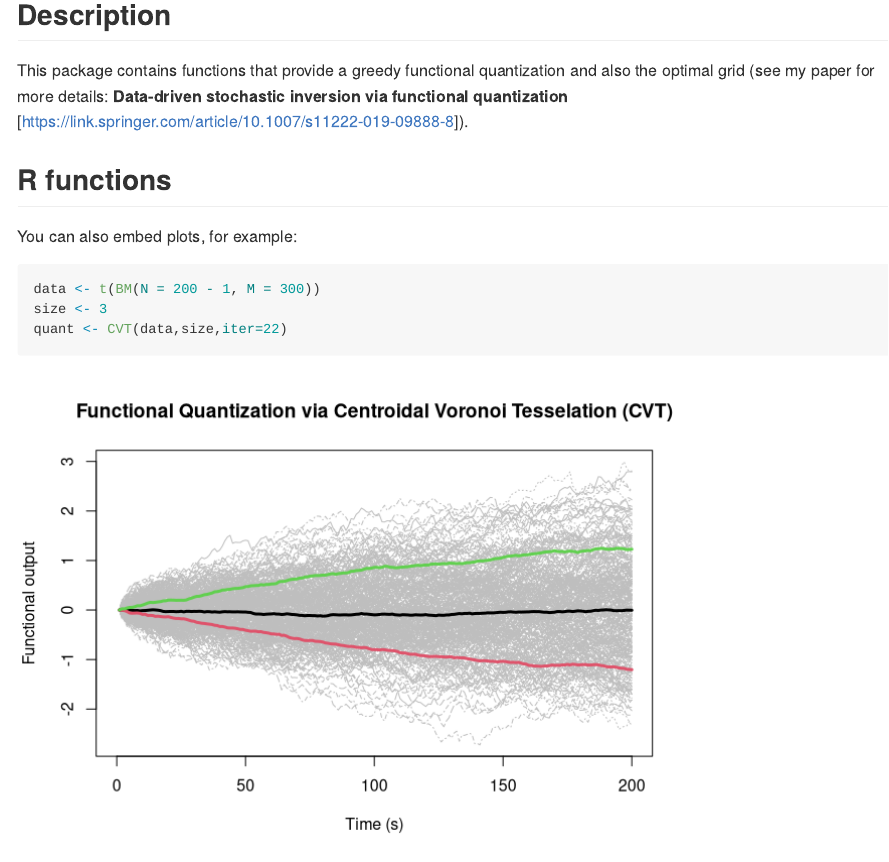
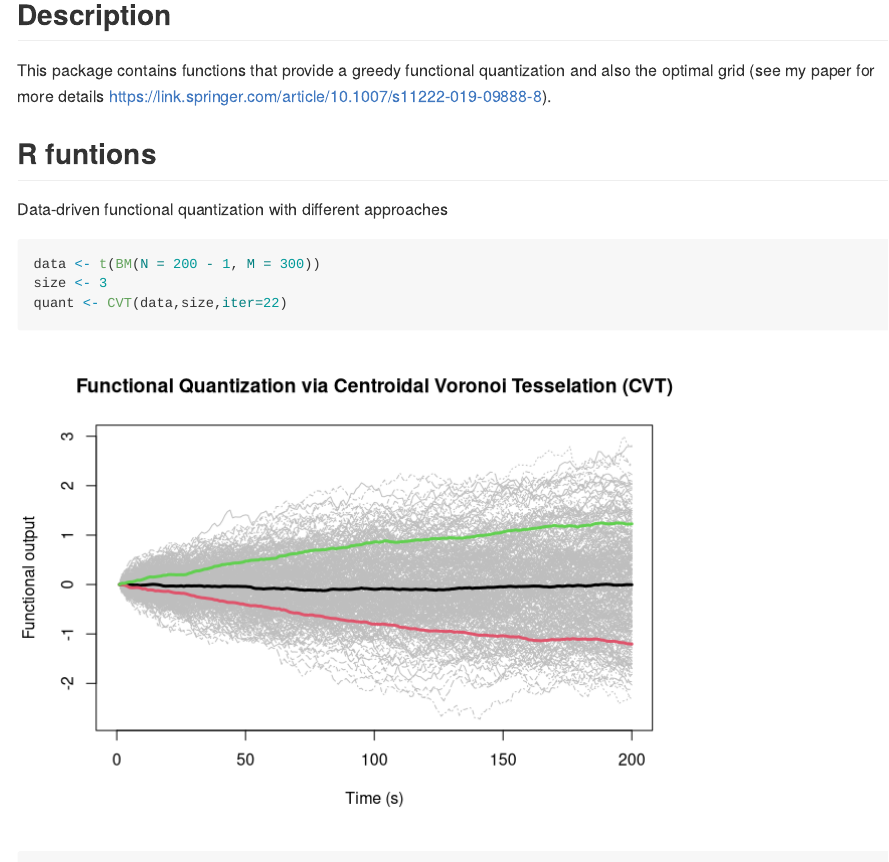
Before and after one commit to elamrireda/FunctQuant, an R Markdown document (Readme.Rmd): the page in a window 1100 px wide, from 160 px down. Rendered offline with R 4.5, knitr and Pandoc, with nearby package versions; code that draws random numbers runs with fixed seeds of ours.

Commit message:
my changes

````diff
--- a/Readme.Rmd
+++ b/Readme.Rmd
@@ -13,9 +13,9 @@ knitr::opts_chunk$set(echo = TRUE)
 
 ## Description
 
-This package contains functions that provide a greedy functional quantization and also the optimal grid (see my paper for more details: **Data-driven stochastic inversion via functional quantization** [<https://link.springer.com/article/10.1007/s11222-019-09888-8>]).
+This package contains functions that provide a greedy functional quantization and also the optimal grid (see my paper for more details <https://link.springer.com/article/10.1007/s11222-019-09888-8>).
 
-## R functions
+## R funtions
 
 ```{r echo=FALSE}
 CVT <- function(data,size,iter=22)
@@ -310,8 +310,7 @@ BM <- function(N=1000,M=1,x0=0,t0=0,T=1,Dt=NULL)
   return(X)
 }
 ```
-
-You can also embed plots, for example:
+Data-driven functional quantization with different approaches
 
 ```{r echo=TRUE}
 data <- t(BM(N = 200 - 1, M = 300))
````
Also changed, not shown: README.md, Readme.Rmd (2 more changed lines), 4 other files.
